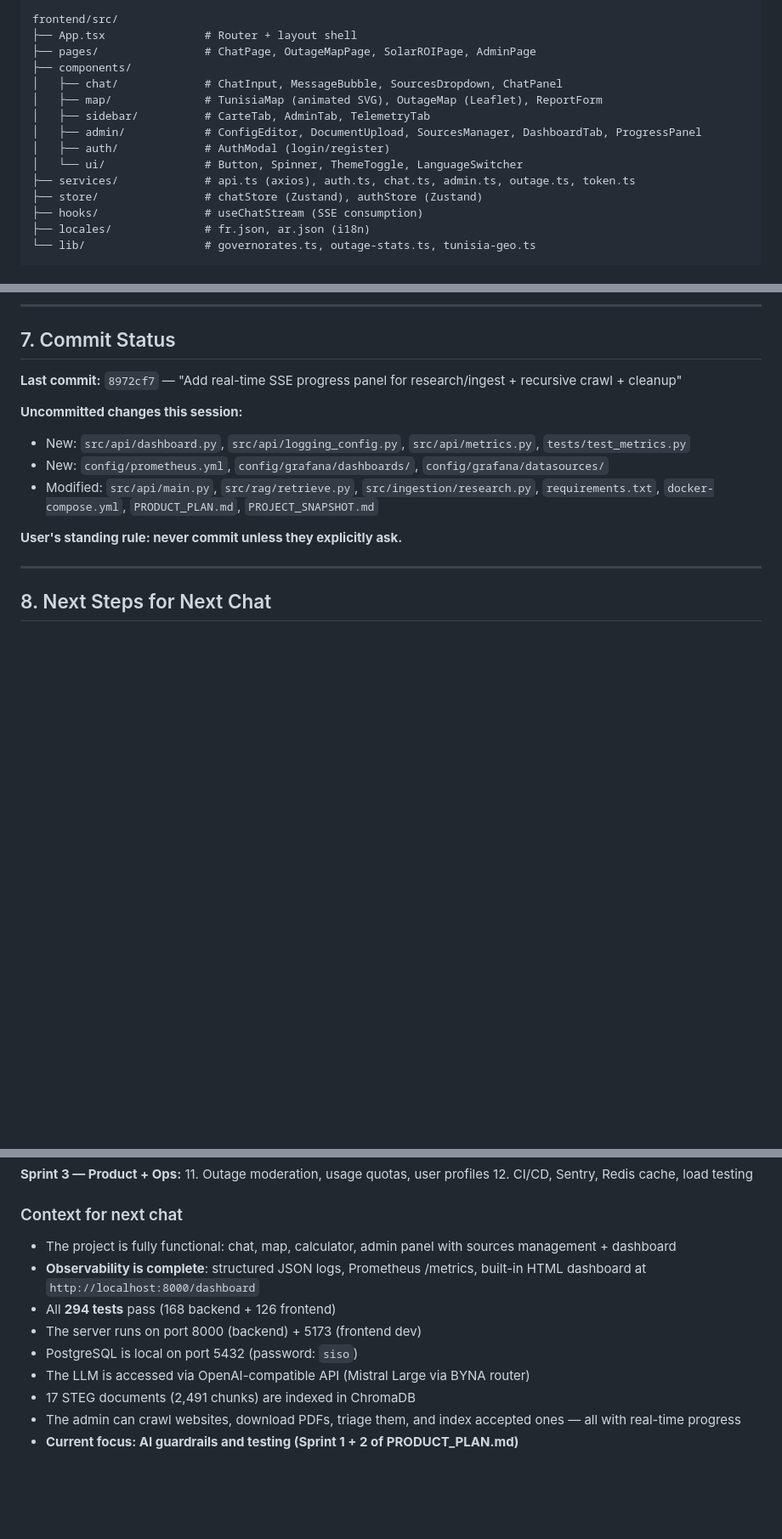
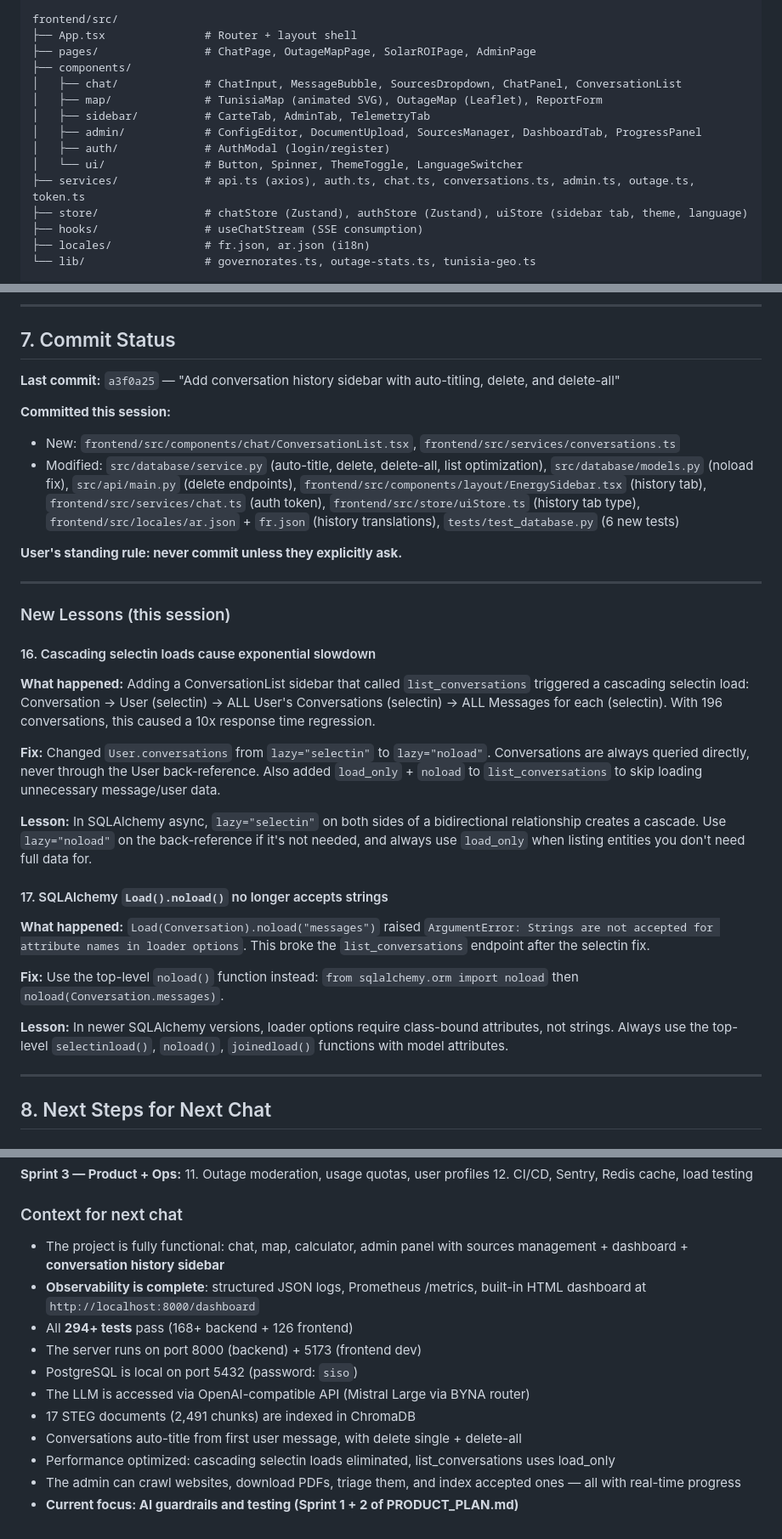
Before and after one commit to siso-kh/tunisia-energy-rag, a Markdown page: PROJECT_SNAPSHOT.md, 3 parts joined by grey strips. Shown at 85% size. Drawn GitHub-style; blank space fills up the shorter version.

Commit message:
Update project snapshot with conversation history features
🤖 Generated with Codebuff
Co-Authored-By: Codebuff <noreply@codebuff.com>

```diff
--- a/PROJECT_SNAPSHOT.md
+++ b/PROJECT_SNAPSHOT.md
@@ -65,14 +66,14 @@ frontend/src/
 ├── App.tsx               # Router + layout shell
 ├── pages/                # ChatPage, OutageMapPage, SolarROIPage, AdminPage
 ├── components/
-│   ├── chat/             # ChatInput, MessageBubble, SourcesDropdown, ChatPanel
+│   ├── chat/             # ChatInput, MessageBubble, SourcesDropdown, ChatPanel, ConversationList
 │   ├── map/              # TunisiaMap (animated SVG), OutageMap (Leaflet), ReportForm
 │   ├── sidebar/          # CarteTab, AdminTab, TelemetryTab
 │   ├── admin/            # ConfigEditor, DocumentUpload, SourcesManager, DashboardTab, ProgressPanel
 │   ├── auth/             # AuthModal (login/register)
 │   └── ui/               # Button, Spinner, ThemeToggle, LanguageSwitcher
-├── services/             # api.ts (axios), auth.ts, chat.ts, admin.ts, outage.ts, token.ts
-├── store/                # chatStore (Zustand), authStore (Zustand)
+├── services/             # api.ts (axios), auth.ts, chat.ts, conversations.ts, admin.ts, outage.ts, token.ts
+├── store/                # chatStore (Zustand), authStore (Zustand), uiStore (sidebar tab, theme, language)
 ├── hooks/                # useChatStream (SSE consumption)
 ├── locales/              # fr.json, ar.json (i18n)
 └── lib/                  # governorates.ts, outage-stats.ts, tunisia-geo.ts
@@ -445,14 +448,31 @@ open http://localhost:8000/metrics
 
 ## 7. Commit Status
 
-**Last commit:** `8972cf7` — "Add real-time SSE progress panel for research/ingest + recursive crawl + cleanup"
+**Last commit:** `a3f0a25` — "Add conversation history sidebar with auto-titling, delete, and delete-all"
 
-**Uncommitted changes this session:**
-- New: `src/api/dashboard.py`, `src/api/logging_config.py`, `src/api/metrics.py`, `tests/test_metrics.py`
-- New: `config/prometheus.yml`, `config/grafana/dashboards/`, `config/grafana/datasources/`
-- Modified: `src/api/main.py`, `src/rag/retrieve.py`, `src/ingestion/research.py`, `requirements.txt`, `docker-compose.yml`, `PRODUCT_PLAN.md`, `PROJECT_SNAPSHOT.md`
+**Committed this session:**
+- New: `frontend/src/components/chat/ConversationList.tsx`, `frontend/src/services/conversations.ts`
+- Modified: `src/database/service.py` (auto-title, delete, delete-all, list optimization), `src/database/models.py` (noload fix), `src/api/main.py` (delete endpoints), `frontend/src/components/layout/EnergySidebar.tsx` (history tab), `frontend/src/services/chat.ts` (auth token), `frontend/src/store/uiStore.ts` (history tab type), `frontend/src/locales/ar.json` + `fr.json` (history translations), `tests/test_database.py` (6 new tests)
 
 **User's standing rule: never commit unless they explicitly ask.**
+
+---
+
+### New Lessons (this session)
+
+#### 16. Cascading selectin loads cause exponential slowdown
+**What happened:** Adding a ConversationList sidebar that called `list_conversations` triggered a cascading selectin load: Conversation → User (selectin) → ALL User's Conversations (selectin) → ALL Messages for each (selectin). With 196 conversations, this caused a 10x response time regression.
+
+**Fix:** Changed `User.conversations` from `lazy="selectin"` to `lazy="noload"`. Conversations are always queried directly, never through the User back-reference. Also added `load_only` + `noload` to `list_conversations` to skip loading unnecessary message/user data.
+
+**Lesson:** In SQLAlchemy async, `lazy="selectin"` on both sides of a bidirectional relationship creates a cascade. Use `lazy="noload"` on the back-reference if it's not needed, and always use `load_only` when listing entities you don't need full data for.
+
+#### 17. SQLAlchemy `Load().noload()` no longer accepts strings
+**What happened:** `Load(Conversation).noload("messages")` raised `ArgumentError: Strings are not accepted for attribute names in loader options`. This broke the `list_conversations` endpoint after the selectin fix.
+
+**Fix:** Use the top-level `noload()` function instead: `from sqlalchemy.orm import noload` then `noload(Conversation.messages)`.
+
+**Lesson:** In newer SQLAlchemy versions, loader options require class-bound attributes, not strings. Always use the top-level `selectinload()`, `noload()`, `joinedload()` functions with model attributes.
 
 ---
 
@@ -479,12 +499,14 @@ open http://localhost:8000/metrics
 12. CI/CD, Sentry, Redis cache, load testing
 
 ### Context for next chat
-- The project is fully functional: chat, map, calculator, admin panel with sources management + dashboard
+- The project is fully functional: chat, map, calculator, admin panel with sources management + dashboard + **conversation history sidebar**
 - **Observability is complete**: structured JSON logs, Prometheus /metrics, built-in HTML dashboard at `http://localhost:8000/dashboard`
-- All **294 tests** pass (168 backend + 126 frontend)
+- All **294+ tests** pass (168+ backend + 126 frontend)
 - The server runs on port 8000 (backend) + 5173 (frontend dev)
 - PostgreSQL is local on port 5432 (password: `siso`)
 - The LLM is accessed via OpenAI-compatible API (Mistral Large via BYNA router)
 - 17 STEG documents (2,491 chunks) are indexed in ChromaDB
+- Conversations auto-title from first user message, with delete single + delete-all
+- Performance optimized: cascading selectin loads eliminated, list_conversations uses load_only
 - The admin can crawl websites, download PDFs, triage them, and index accepted ones — all with real-time progress
 - **Current focus: AI guardrails and testing (Sprint 1 + 2 of PRODUCT_PLAN.md)**
```
Also changed, not shown: other parts of PROJECT_SNAPSHOT.md (+6 -3 lines).
